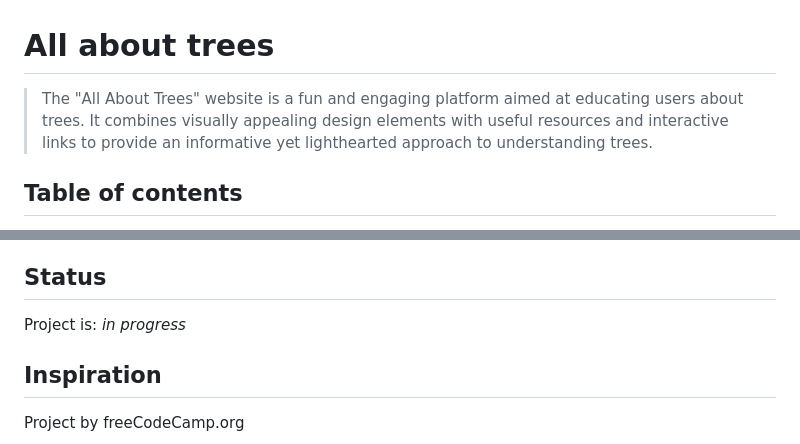
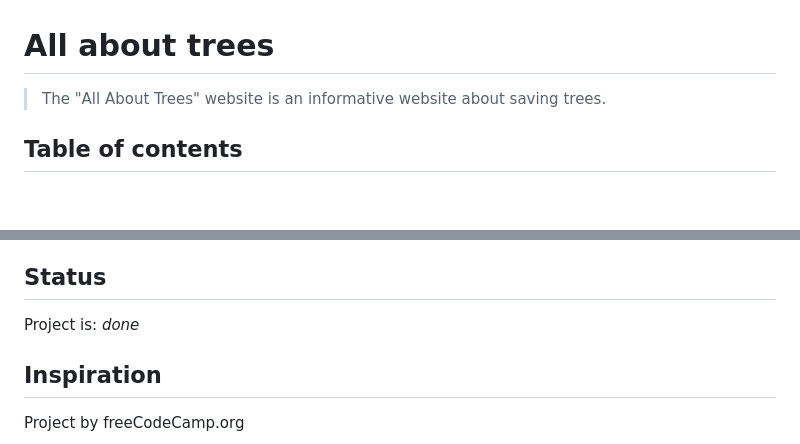
Before and after one commit to BF-FrontEnd-class-2025/group-2-all-about-trees, a Markdown page: README.md, 2 parts joined by grey strips. Drawn GitHub-style; blank space fills up the shorter version.

```diff
--- a/README.md
+++ b/README.md
@@ -1,9 +1,6 @@
 # All about trees
 
-> The "All About Trees" website is a fun and engaging platform aimed at
-> educating users about trees. It combines visually appealing design elements
-> with useful resources and interactive links to provide an informative yet
-> lighthearted approach to understanding trees.
+> The "All About Trees" website is an informative website about saving trees.
 
 ## Table of contents
 
@@ -65,7 +100,7 @@ To-do list:
 
 ## Status
 
-Project is: _in progress_
+Project is: _done_
 
 ## Inspiration
 
```
Also changed, not shown: other parts of README.md (+57 -16 lines), planning/screenshot-trees.png (added), 1 other file.
